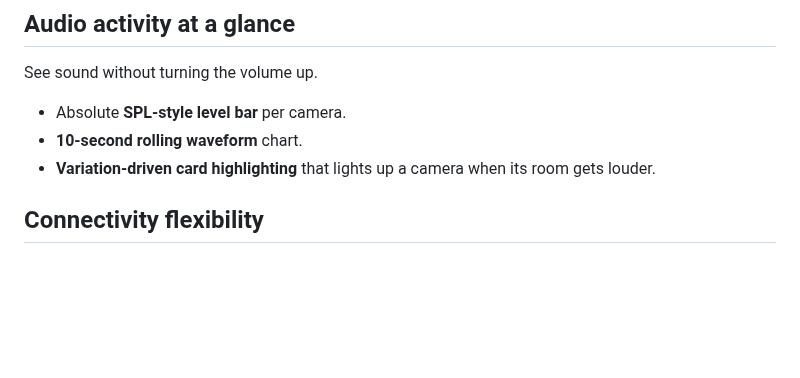
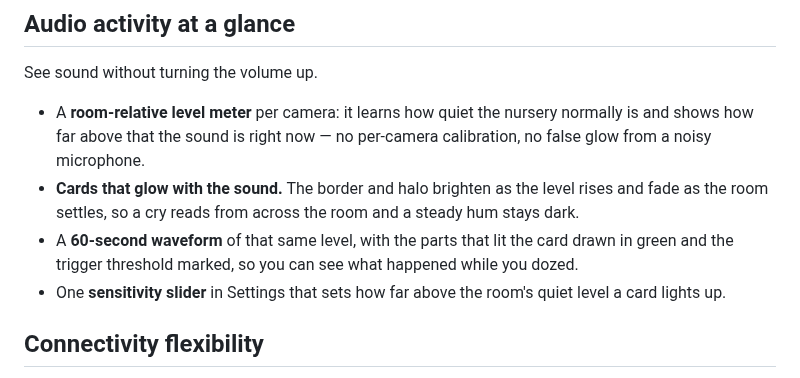
Before and after one commit to fvoska/rtsp-mixer, a Markdown page: README.md, the part around the change. Drawn GitHub-style; blank space fills up the shorter version.

Commit message:
docs: describe the room-relative level meter, card glow and 60 s waveform
Co-Authored-By: Claude Fable 5.1 <noreply@anthropic.com>
Claude-Session: https://claude.ai/code/session_01Mjr6dd9ysnrQXrzyxWL5Kz

```diff
--- a/README.md
+++ b/README.md
@@ -55,9 +55,10 @@ Know it's working — and know why if it isn't.
 
 See sound without turning the volume up.
 
-- Absolute **SPL-style level bar** per camera.
-- **10-second rolling waveform** chart.
-- **Variation-driven card highlighting** that lights up a camera when its room gets louder.
+- A **room-relative level meter** per camera: it learns how quiet the nursery normally is and shows how far above that the sound is right now — no per-camera calibration, no false glow from a noisy microphone.
+- **Cards that glow with the sound.** The border and halo brighten as the level rises and fade as the room settles, so a cry reads from across the room and a steady hum stays dark.
+- A **60-second waveform** of that same level, with the parts that lit the card drawn in green and the trigger threshold marked, so you can see what happened while you dozed.
+- One **sensitivity slider** in Settings that sets how far above the room's quiet level a card lights up.
 
 ## Connectivity flexibility
 
```
Also changed, not shown: CLAUDE.md (+1 -1 lines).
